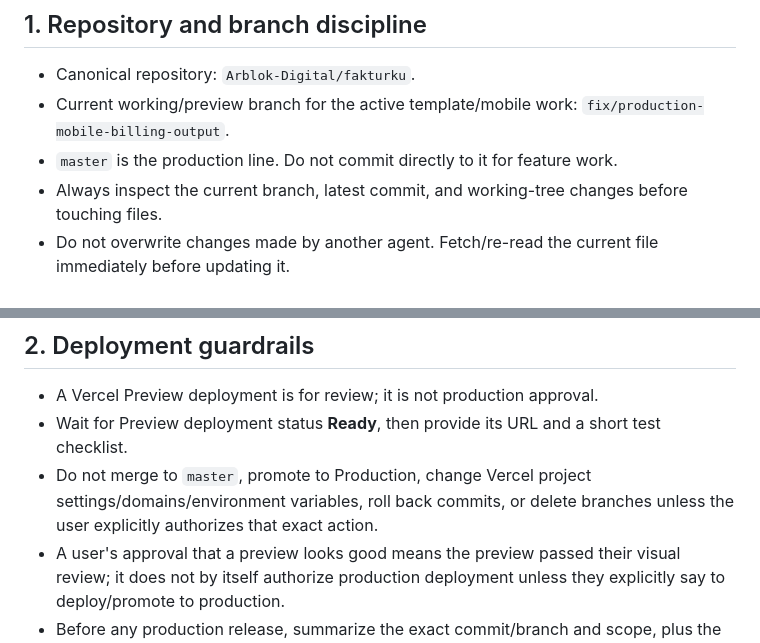
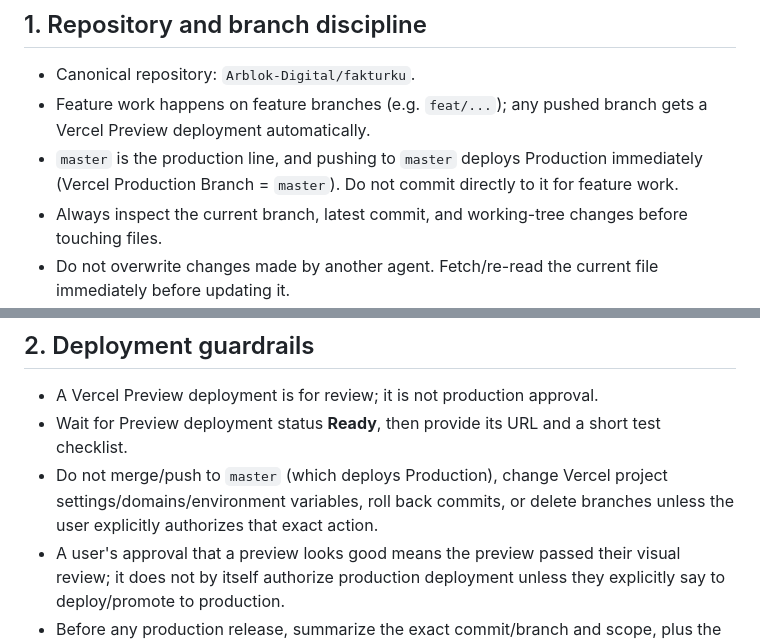
Before and after one commit to Arblok-Digital/fakturku, a Markdown page: AGENTS.md, 2 parts joined by grey strips. Rendered like a GitHub page.

```diff
--- a/AGENTS.md
+++ b/AGENTS.md
@@ -5,8 +5,8 @@ Read this file before editing, testing, committing, or deploying.
 ## 1. Repository and branch discipline
 
 - Canonical repository: `Arblok-Digital/fakturku`.
-- Current working/preview branch for the active template/mobile work: `fix/production-mobile-billing-output`.
-- `master` is the production line. Do not commit directly to it for feature work.
+- Feature work happens on feature branches (e.g. `feat/...`); any pushed branch gets a Vercel Preview deployment automatically.
+- `master` is the production line, and pushing to `master` deploys Production immediately (Vercel Production Branch = `master`). Do not commit directly to it for feature work.
 - Always inspect the current branch, latest commit, and working-tree changes before touching files.
 - Do not overwrite changes made by another agent. Fetch/re-read the current file immediately before updating it.
 - Keep changes scoped. Explain what changed, why, files touched, checks performed, and known limitations in the handoff.
@@ -16,7 +16,7 @@ Read this file before editing, testing, committing, or deploying.
 
 - A Vercel Preview deployment is for review; it is not production approval.
 - Wait for Preview deployment status **Ready**, then provide its URL and a short test checklist.
-- Do not merge to `master`, promote to Production, change Vercel project settings/domains/environment variables, roll back commits, or delete branches unless the user explicitly authorizes that exact action.
+- Do not merge/push to `master` (which deploys Production), change Vercel project settings/domains/environment variables, roll back commits, or delete branches unless the user explicitly authorizes that exact action.
 - A user's approval that a preview looks good means the preview passed their visual review; it does not by itself authorize production deployment unless they explicitly say to deploy/promote to production.
 - Before any production release, summarize the exact commit/branch and scope, plus the expected production impact.
 
```
Also changed, not shown: README.md (+3 -3 lines).
